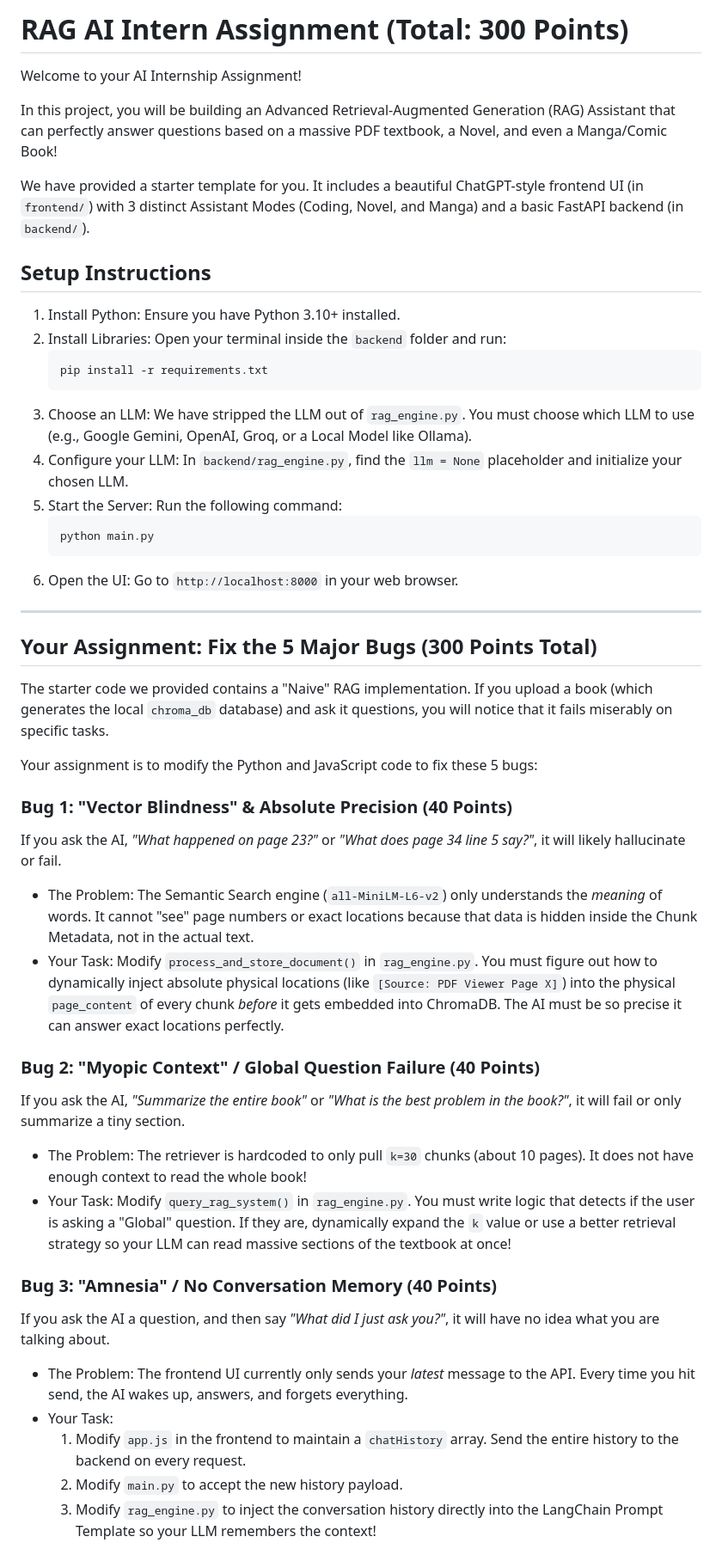
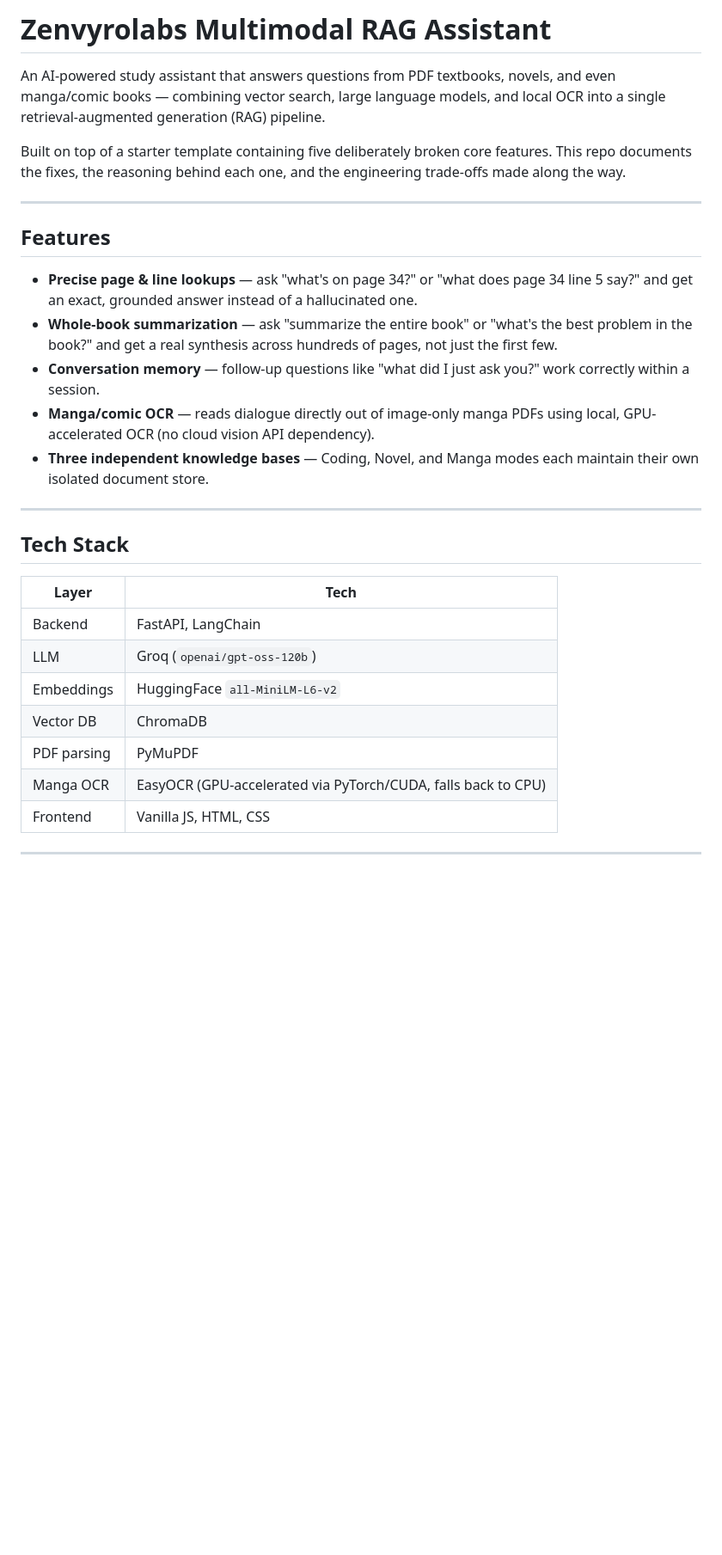
Before and after one commit to RisalKalwar/zenvyrolabs-rag-challenge, a Markdown page: README.md, the part around one of its changes. Shown at 86% size. Drawn GitHub-style; blank space fills up the shorter version.

````diff
--- a/README.md
+++ b/README.md
@@ -1,49 +1,32 @@
-# RAG AI Intern Assignment (Total: 300 Points)
+# Zenvyrolabs Multimodal RAG Assistant
 
-Welcome to your AI Internship Assignment!
+An AI-powered study assistant that answers questions from PDF textbooks, novels, and even manga/comic books — combining vector search, large language models, and local OCR into a single retrieval-augmented generation (RAG) pipeline.
 
-In this project, you will be building an Advanced Retrieval-Augmented Generation (RAG) Assistant that can perfectly answer questions based on a massive PDF textbook, a Novel, and even a Manga/Comic Book!
-
-We have provided a starter template for you. It includes a beautiful ChatGPT-style frontend UI (in `frontend/`) with 3 distinct Assistant Modes (Coding, Novel, and Manga) and a basic FastAPI backend (in `backend/`).
-
-## Setup Instructions
-
-1. Install Python: Ensure you have Python 3.10+ installed.
-2. Install Libraries: Open your terminal inside the `backend` folder and run:
-   ```bash
-   pip install -r requirements.txt
-   ```
-3. Choose an LLM: We have stripped the LLM out of `rag_engine.py`. You must choose which LLM to use (e.g., Google Gemini, OpenAI, Groq, or a Local Model like Ollama).
-4. Configure your LLM: In `backend/rag_engine.py`, find the `llm = None` placeholder and initialize your chosen LLM.
-5. Start the Server: Run the following command:
-   ```bash
-   python main.py
-   ```
-6. Open the UI: Go to `http://localhost:8000` in your web browser.
+Built on top of a starter template containing five deliberately broken core features. This repo documents the fixes, the reasoning behind each one, and the engineering trade-offs made along the way.
 
 ---
 
-## Your Assignment: Fix the 5 Major Bugs (300 Points Total)
+## Features
 
-The starter code we provided contains a "Naive" RAG implementation. If you upload a book (which generates the local `chroma_db` database) and ask it questions, you will notice that it fails miserably on specific tasks.
+- **Precise page & line lookups** — ask "what's on page 34?" or "what does page 34 line 5 say?" and get an exact, grounded answer instead of a hallucinated one.
+- **Whole-book summarization** — ask "summarize the entire book" or "what's the best problem in the book?" and get a real synthesis across hundreds of pages, not just the first few.
+- **Conversation memory** — follow-up questions like "what did I just ask you?" work correctly within a session.
+- **Manga/comic OCR** — reads dialogue directly out of image-only manga PDFs using local, GPU-accelerated OCR (no cloud vision API dependency).
+- **Three independent knowledge bases** — Coding, Novel, and Manga modes each maintain their own isolated document store.
 
-Your assignment is to modify the Python and JavaScript code to fix these 5 bugs:
+---
 
-### Bug 1: "Vector Blindness" & Absolute Precision (40 Points)
-If you ask the AI, *"What happened on page 23?"* or *"What does page 34 line 5 say?"*, it will likely hallucinate or fail.
-* The Problem: The Semantic Search engine (`all-MiniLM-L6-v2`) only understands the *meaning* of words. It cannot "see" page numbers or exact locations because that data is hidden inside the Chunk Metadata, not in the actual text.
-* Your Task: Modify `process_and_store_document()` in `rag_engine.py`. You must figure out how to dynamically inject absolute physical locations (like `[Source: PDF Viewer Page X]`) into the physical `page_content` of every chunk *before* it gets embedded into ChromaDB. The AI must be so precise it can answer exact locations perfectly.
+## Tech Stack
 
-### Bug 2: "Myopic Context" / Global Question Failure (40 Points)
-If you ask the AI, *"Summarize the entire book"* or *"What is the best problem in the book?"*, it will fail or only summarize a tiny section.
-* The Problem: The retriever is hardcoded to only pull `k=30` chunks (about 10 pages). It does not have enough context to read the whole book!
-* Your Task: Modify `query_rag_system()` in `rag_engine.py`. You must write logic that detects if the user is asking a "Global" question. If they are, dynamically expand the `k` value or use a better retrieval strategy so your LLM can read massive sections of the textbook at once!
+| Layer | Tech |
+|---|---|
+| Backend | FastAPI, LangChain |
+| LLM | Groq (`openai/gpt-oss-120b`) |
+| Embeddings | HuggingFace `all-MiniLM-L6-v2` |
+| Vector DB | ChromaDB |
+| PDF parsing | PyMuPDF |
+| Manga OCR | EasyOCR (GPU-accelerated via PyTorch/CUDA, falls back to CPU) |
+| Frontend | Vanilla JS, HTML, CSS |
 
-### Bug 3: "Amnesia" / No Conversation Memory (40 Points)
-If you ask the AI a question, and then say *"What did I just ask you?"*, it will have no idea what you are talking about.
-* The Problem: The frontend UI currently only sends your *latest* message to the API. Every time you hit send, the AI wakes up, answers, and forgets everything.
-* Your Task:
-  1. Modify `app.js` in the frontend to maintain a `chatHistory` array. Send the entire history to the backend on every request.
-  2. Modify `main.py` to accept the new history payload.
-  3. Modify `rag_engine.py` to inject the conversation history directly into the LangChain Prompt Template so your LLM remembers the context!
+---
 
````
Also changed, not shown: other parts of README.md (+59 -16 lines).
